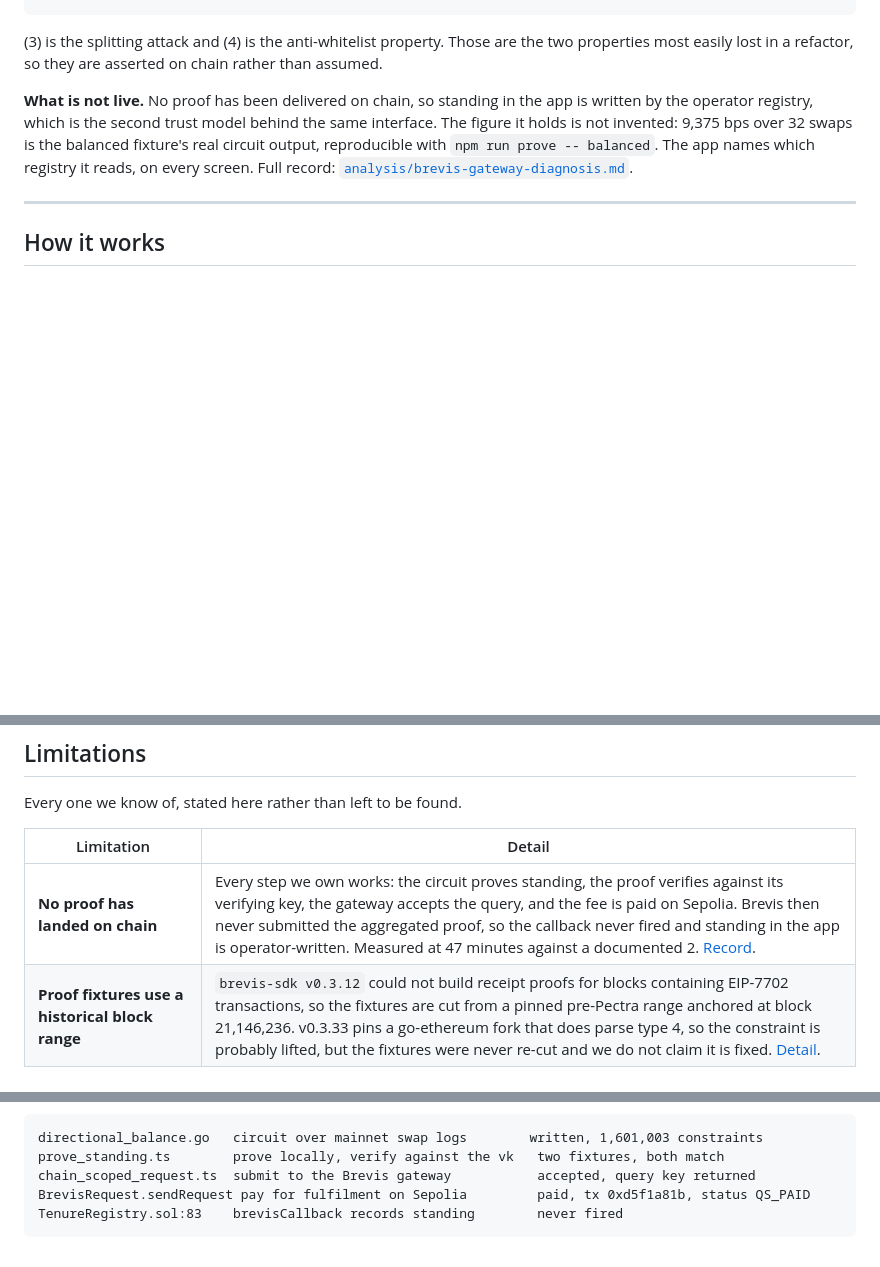
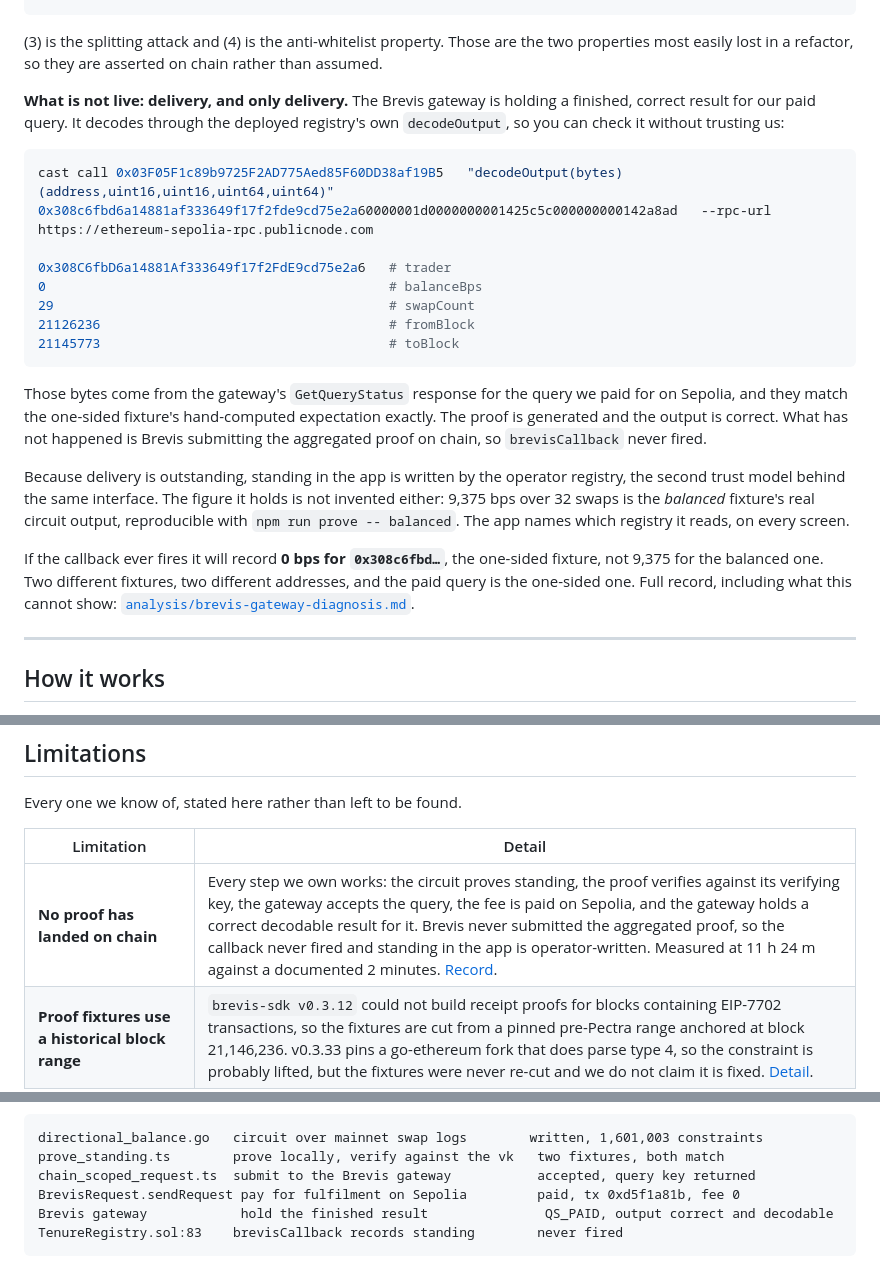
Before and after one commit to Manuel-dev01/tenure-hook, a Markdown page: README.md, 3 parts joined by grey strips. Drawn GitHub-style; blank space fills up the shorter version.

Commit message:
The gateway is holding a correct result; say that, and show the decode
The ZK-status section said delivery "did not complete" and stopped there,
which understates what is actually checkable. GetQueryStatus returns
circuit_output populated, and those bytes decode through the deployed
registry's own decodeOutput to 0 bps over 29 swaps across blocks 21,126,236
to 21,145,773: the one-sided fixture's hand-computed expectation, exactly.
The README now carries that cast call so a reader can reproduce it from the
raw gateway response without trusting us. The proof is generated and the
output is correct; only Brevis submitting the aggregated proof is outstanding.

Also names which fixture is in flight. The paid query is the ONE-SIDED
fixture, so a callback would record 0 bps for 0x308c6fbd..., not 9,375 for
the balanced fixture the app displays. Two fixtures, two addresses; nothing
previously said which one was paid for.

Elapsed corrected from 47 minutes to 11 h 24 m.

````diff
--- a/README.md
+++ b/README.md
@@ -97,11 +97,34 @@ forge script scripts/VerifyDemo.s.sol --rpc-url $RPC_URL
 (3) is the splitting attack and (4) is the anti-whitelist property. Those are the two properties
 most easily lost in a refactor, so they are asserted on chain rather than assumed.
 
-**What is not live.** No proof has been delivered on chain, so standing in the app is written by the
-operator registry, which is the second trust model behind the same interface. The figure it holds is
-not invented: 9,375 bps over 32 swaps is the balanced fixture's real circuit output, reproducible
-with `npm run prove -- balanced`. The app names which registry it reads, on every screen. Full
-record: [`analysis/brevis-gateway-diagnosis.md`](analysis/brevis-gateway-diagnosis.md).
+**What is not live: delivery, and only delivery.** The Brevis gateway is holding a finished, correct
+result for our paid query. It decodes through the deployed registry's own `decodeOutput`, so you can
+check it without trusting us:
+
+```bash
+cast call 0x03F05F1c89b9725F2AD775Aed85F60DD38af19B5   "decodeOutput(bytes)(address,uint16,uint16,uint64,uint64)"   0x308c6fbd6a14881af333649f17f2fde9cd75e2a60000001d0000000001425c5c000000000142a8ad   --rpc-url https://ethereum-sepolia-rpc.publicnode.com
+
+0x308C6fbD6a14881Af333649f17f2FdE9cd75e2a6   # trader
+0                                            # balanceBps
+29                                           # swapCount
+21126236                                     # fromBlock
+21145773                                     # toBlock
+```
+
+Those bytes come from the gateway's `GetQueryStatus` response for the query we paid for on Sepolia,
+and they match the one-sided fixture's hand-computed expectation exactly. The proof is generated and
+the output is correct. What has not happened is Brevis submitting the aggregated proof on chain, so
+`brevisCallback` never fired.
+
+Because delivery is outstanding, standing in the app is written by the operator registry, the second
+trust model behind the same interface. The figure it holds is not invented either: 9,375 bps over 32
+swaps is the *balanced* fixture's real circuit output, reproducible with `npm run prove -- balanced`.
+The app names which registry it reads, on every screen.
+
+If the callback ever fires it will record **0 bps for `0x308c6fbd…`**, the one-sided fixture, not
+9,375 for the balanced one. Two different fixtures, two different addresses, and the paid query is
+the one-sided one. Full record, including what this cannot show:
+[`analysis/brevis-gateway-diagnosis.md`](analysis/brevis-gateway-diagnosis.md).
 
 ---
 
@@ -203,7 +226,7 @@ Every one we know of, stated here rather than left to be found.
 
 | Limitation | Detail |
 |---|---|
-| **No proof has landed on chain** | Every step we own works: the circuit proves standing, the proof verifies against its verifying key, the gateway accepts the query, and the fee is paid on Sepolia. Brevis then never submitted the aggregated proof, so the callback never fired and standing in the app is operator-written. Measured at 47 minutes against a documented 2. [Record](analysis/brevis-gateway-diagnosis.md). |
+| **No proof has landed on chain** | Every step we own works: the circuit proves standing, the proof verifies against its verifying key, the gateway accepts the query, the fee is paid on Sepolia, and the gateway holds a correct decodable result for it. Brevis never submitted the aggregated proof, so the callback never fired and standing in the app is operator-written. Measured at 11 h 24 m against a documented 2 minutes. [Record](analysis/brevis-gateway-diagnosis.md). |
 | **Proof fixtures use a historical block range** | `brevis-sdk v0.3.12` could not build receipt proofs for blocks containing EIP-7702 transactions, so the fixtures are cut from a pinned pre-Pectra range anchored at block 21,146,236. v0.3.33 pins a go-ethereum fork that does parse type 4, so the constraint is probably lifted, but the fixtures were never re-cut and we do not claim it is fixed. [Detail](analysis/pinned-proving-range.md). |
 | **Cross-transaction splitting still evades the cap** | Transient storage is transaction-scoped, so it clears between transactions. This costs gas and gives up atomicity. |
 | **Router-batched unsigned users share one bucket** | Any of them can sign a zero-standing credential, which is free and permissionless, to isolate themselves. |
@@ -238,7 +261,8 @@ What each of those does, in order, and where the flow stops:
 directional_balance.go   circuit over mainnet swap logs        written, 1,601,003 constraints
 prove_standing.ts        prove locally, verify against the vk   two fixtures, both match
 chain_scoped_request.ts  submit to the Brevis gateway           accepted, query key returned
-BrevisRequest.sendRequest pay for fulfilment on Sepolia         paid, tx 0xd5f1a81b, status QS_PAID
+BrevisRequest.sendRequest pay for fulfilment on Sepolia         paid, tx 0xd5f1a81b, fee 0
+Brevis gateway            hold the finished result               QS_PAID, output correct and decodable
 TenureRegistry.sol:83    brevisCallback records standing        never fired
 ```
 
````
